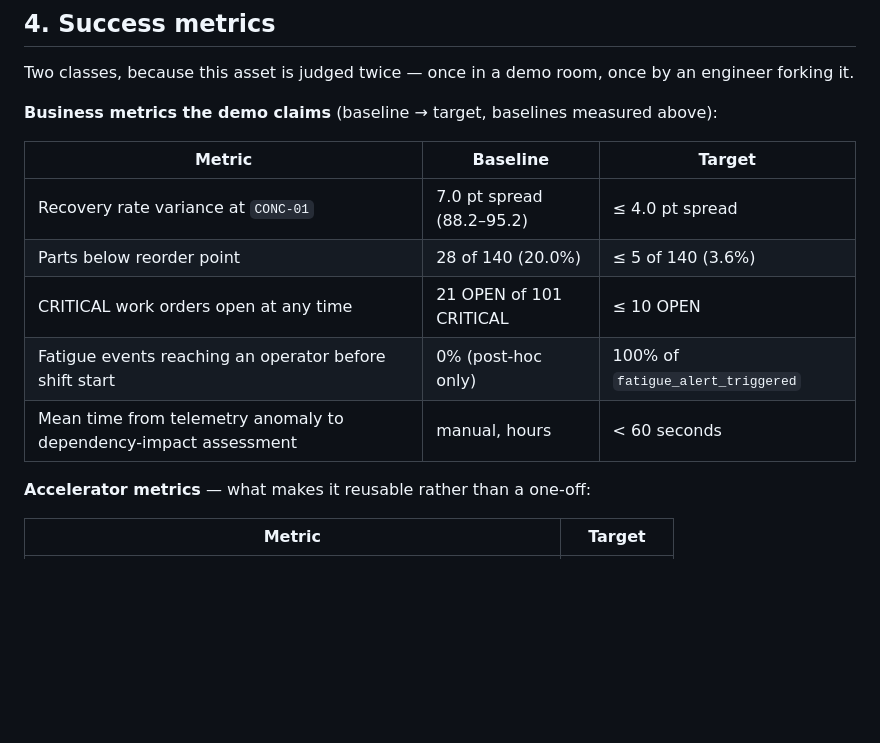
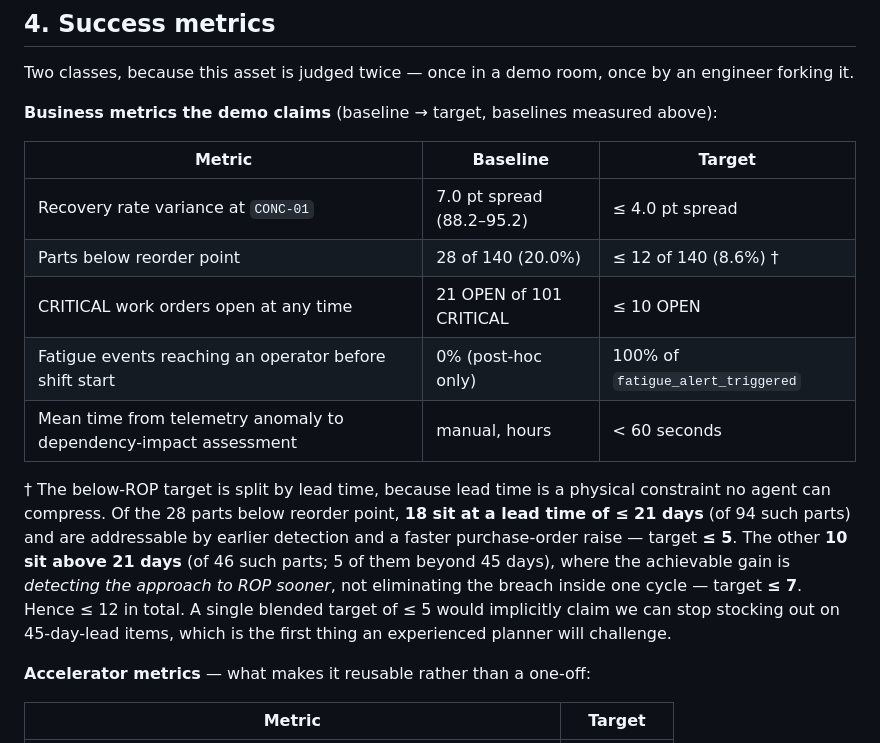
Before and after one commit to irvivek-debug/mining-agents, a Markdown page: docs/phase-1-prd.md, the part around the change. Rendered like a GitHub page; blank space fills up the shorter version.

Commit message:
Split the below-ROP target by lead time
A single target of <=5 of 140 implicitly claims we can stop stocking out
on 45-day-lead items. Lead time is a physical constraint no agent can
compress, so the claim does not survive contact with a planner.

Grounded in the live split: 18 of the 28 breaches sit at <=21-day lead
(of 94 such parts) and are addressable by earlier detection and a faster
PO raise -- target <=5. The remaining 10 sit above 21 days (of 46; five
beyond 45 days), where the honest gain is detecting the approach to ROP
sooner, not clearing the breach within a cycle -- target <=7. Total <=12.

Only the Target cell moved. The baseline cell format is load-bearing:
test_realism.py's PrdClaim asserts a regex match against it, so splitting
the row would have failed the harness that keeps the PRD honest.

Co-Authored-By: Claude Opus 4.6 <noreply@anthropic.com>

```diff
--- a/docs/phase-1-prd.md
+++ b/docs/phase-1-prd.md
@@ -60,10 +60,20 @@ Two classes, because this asset is judged twice — once in a demo room, once by
 | Metric | Baseline | Target |
 |---|---|---|
 | Recovery rate variance at `CONC-01` | 7.0 pt spread (88.2–95.2) | ≤ 4.0 pt spread |
-| Parts below reorder point | 28 of 140 (20.0%) | ≤ 5 of 140 (3.6%) |
+| Parts below reorder point | 28 of 140 (20.0%) | ≤ 12 of 140 (8.6%) † |
 | CRITICAL work orders open at any time | 21 OPEN of 101 CRITICAL | ≤ 10 OPEN |
 | Fatigue events reaching an operator before shift start | 0% (post-hoc only) | 100% of `fatigue_alert_triggered` |
 | Mean time from telemetry anomaly to dependency-impact assessment | manual, hours | < 60 seconds |
+
+† The below-ROP target is split by lead time, because lead time is a physical
+constraint no agent can compress. Of the 28 parts below reorder point, **18 sit
+at a lead time of ≤ 21 days** (of 94 such parts) and are addressable by earlier
+detection and a faster purchase-order raise — target **≤ 5**. The other **10 sit
+above 21 days** (of 46 such parts; 5 of them beyond 45 days), where the
+achievable gain is *detecting the approach to ROP sooner*, not eliminating the
+breach inside one cycle — target **≤ 7**. Hence ≤ 12 in total. A single blended
+target of ≤ 5 would implicitly claim we can stop stocking out on 45-day-lead
+items, which is the first thing an experienced planner will challenge.
 
 **Accelerator metrics** — what makes it reusable rather than a one-off:
 
```
